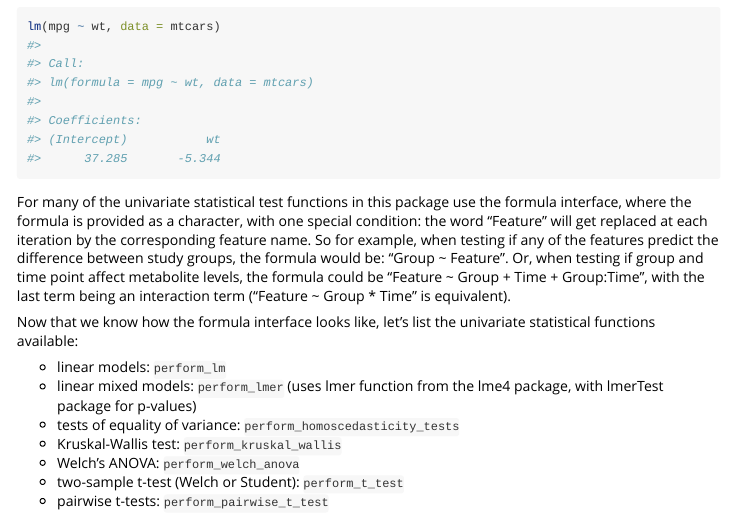
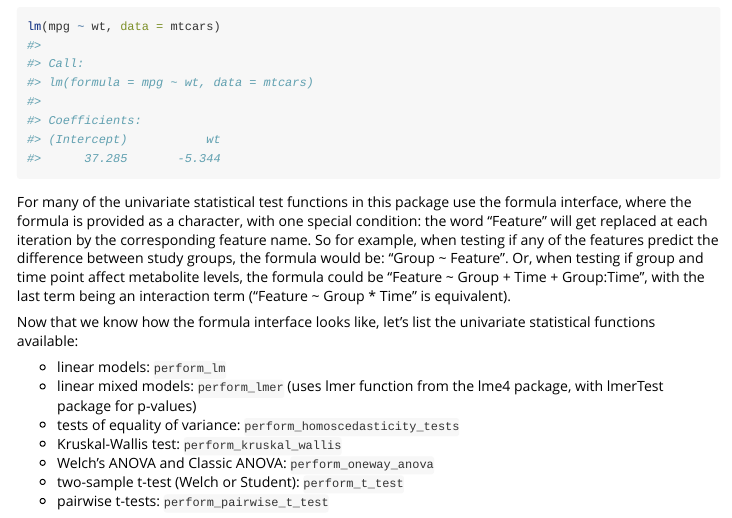
Before and after one commit to antonvsdata/notame, an R Markdown document (vignettes/statistics.Rmd): the page in a window 1100 px wide, from 800 px down. Rendered offline with R 4.5, knitr and Pandoc, with nearby package versions.

Commit message:
updated vignettes

````diff
--- a/vignettes/statistics.Rmd
+++ b/vignettes/statistics.Rmd
@@ -52,6 +52,6 @@ Now that we know how the formula interface looks like, let's list the univariate
 - linear mixed models: ```perform_lmer``` (uses lmer function from the lme4 package, with lmerTest package for p-values)
 - tests of equality of variance: ```perform_homoscedasticity_tests```
 - Kruskal-Wallis test: ```perform_kruskal_wallis```
-- Welch's ANOVA: ```perform_welch_anova```
+- Welch's ANOVA and Classic ANOVA: ```perform_oneway_anova```
 - two-sample t-test (Welch or Student): ```perform_t_test```
 - pairwise t-tests: ```perform_pairwise_t_test```
````
Also changed, not shown: vignettes/visualizations.Rmd (+3 -3 lines).
